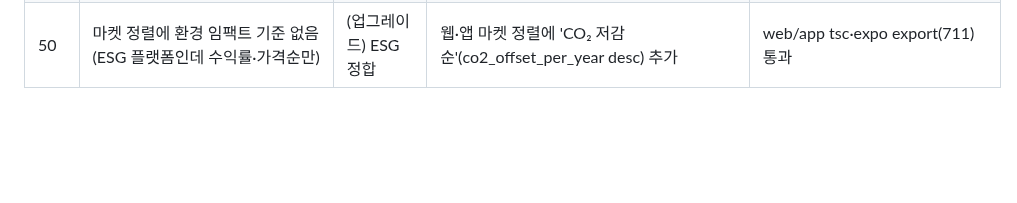
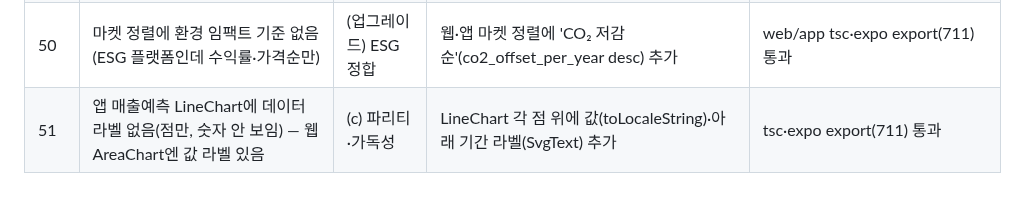
Before and after one commit to BioCode67/Eco-Biz-Connect, a Markdown page: PROGRESS.md, the part around the change. GitHub-like rendering; blank space fills up the shorter version.

Commit message:
docs: log app forecast value labels (cycle 51)

```diff
--- a/PROGRESS.md
+++ b/PROGRESS.md
@@ -59,3 +59,4 @@
 | 48 | PDF 리포트가 stub 수준(매출예측·ESG만, 팁은 "N개" 카운트) | (업그레이드) 실작동·산출물 | PDF에 영업이익·이익률·비용구조(매출대비%, 영문라벨)·신뢰구간·상권 백분위·이상치 수 추가. 한글 impact는 PDF 폰트 한계로 앱/웹 안내 | reports 5테스트 통과, PDF 200·유효 PDF1.4·5개 신규 섹션 포함 확인 |
 | 49 | 앱 매출예측 LineChart에 신뢰구간 음영 없음(웹 AreaChart엔 있음); ESG 실데이터 산출은 이미 구현 확인(공과금→E·인건비→S·매출변동성→G, 샘플 env95/social60/gov70/B) | (c) 파리티·(검증) | LineChart에 lower/upper 신뢰구간 밴드 추가, MerchantScreen에서 confidence_lower/upper 전달 | tsc·expo export(711) 통과 |
 | 50 | 마켓 정렬에 환경 임팩트 기준 없음(ESG 플랫폼인데 수익률·가격순만) | (업그레이드) ESG 정합 | 웹·앱 마켓 정렬에 'CO₂ 저감순'(co2_offset_per_year desc) 추가 | web/app tsc·expo export(711) 통과 |
+| 51 | 앱 매출예측 LineChart에 데이터 라벨 없음(점만, 숫자 안 보임) — 웹 AreaChart엔 값 라벨 있음 | (c) 파리티·가독성 | LineChart 각 점 위에 값(toLocaleString)·아래 기간 라벨(SvgText) 추가 | tsc·expo export(711) 통과 |
```
